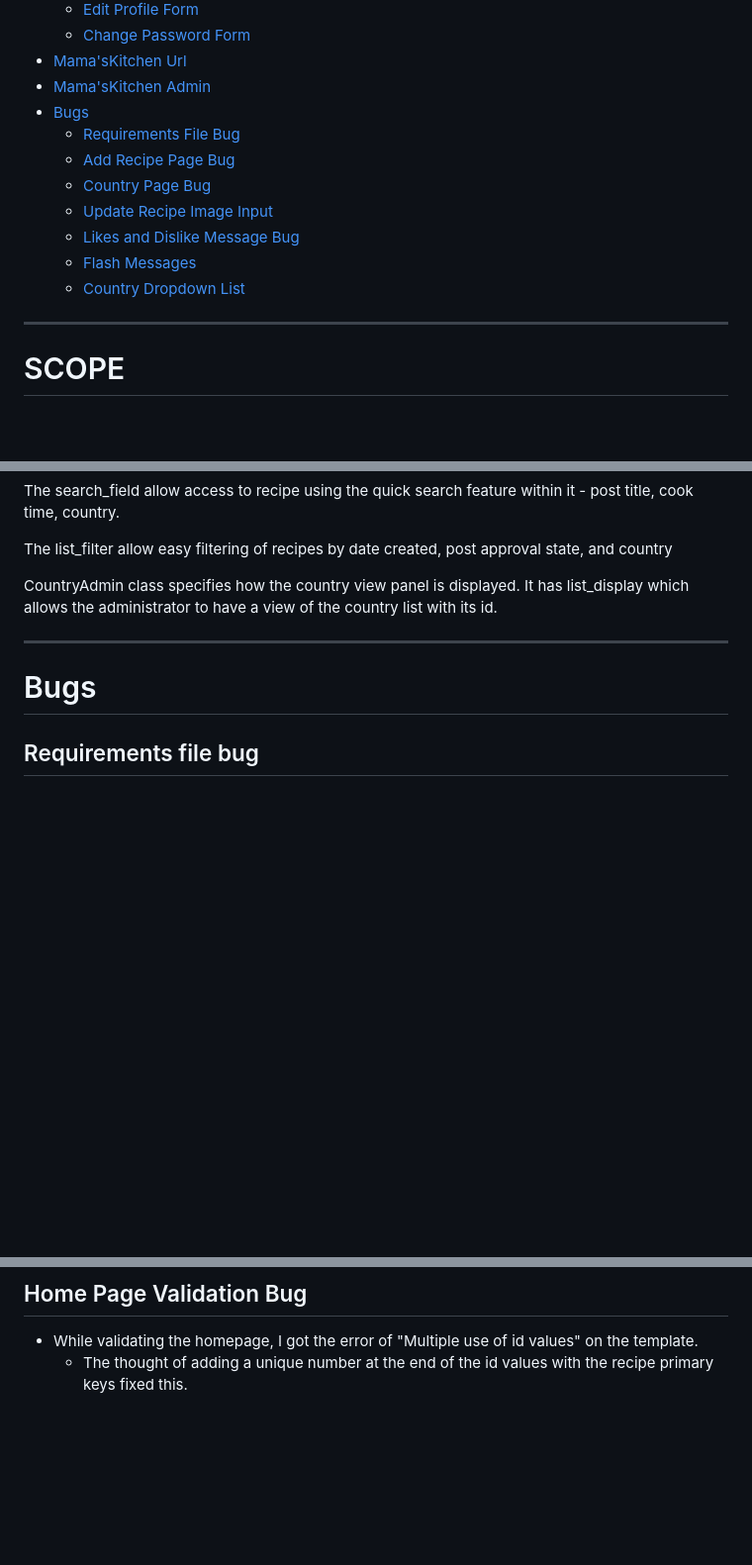
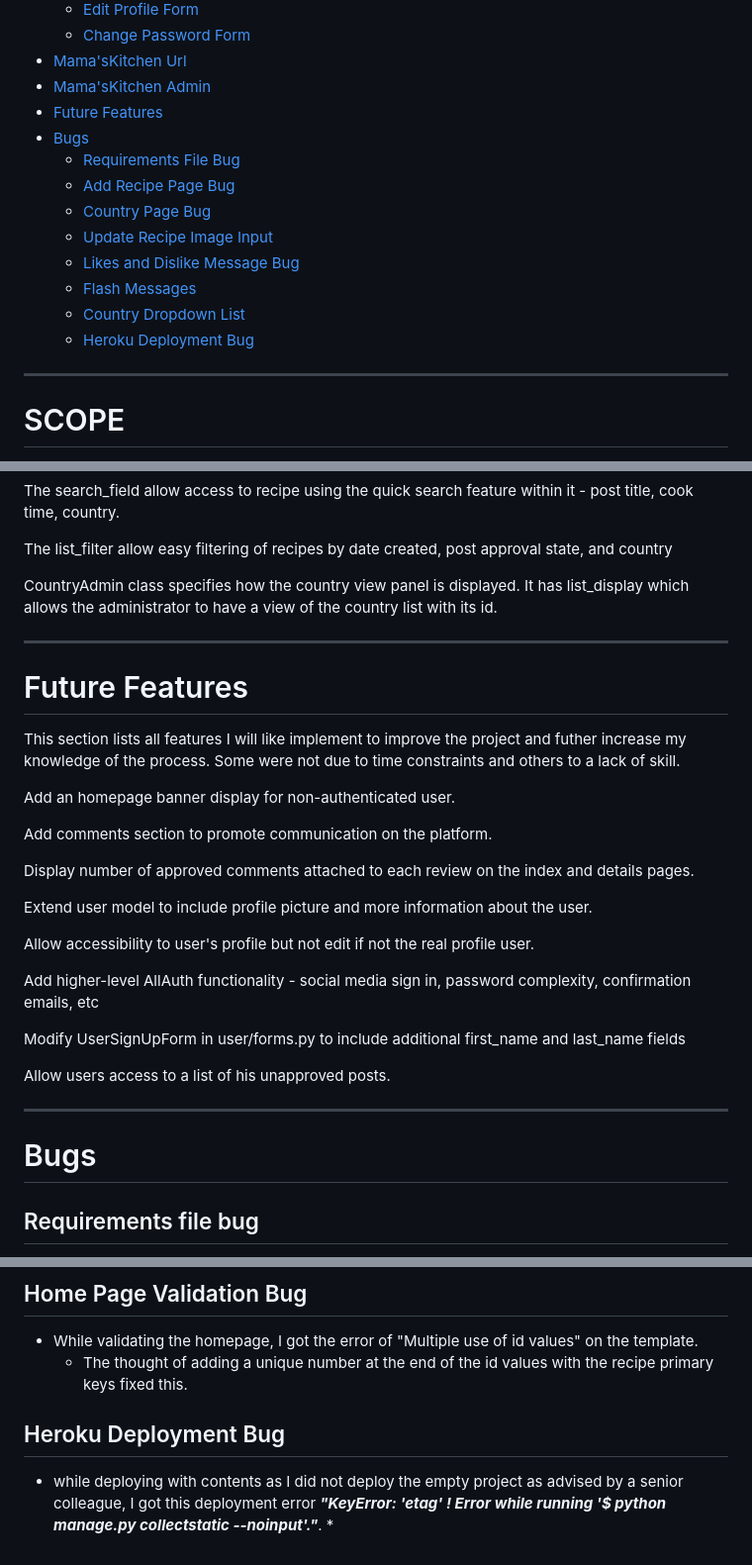
Before and after one commit to belovedpearl/AfricanRecipes-PP4, a Markdown page: README.md, 3 parts joined by grey strips. Shown at 99% size. Drawn GitHub-style; blank space fills up the shorter version.

Commit message:
Document bug and future features

```diff
--- a/README.md
+++ b/README.md
@@ -52,6 +52,7 @@
      * [Change Password Form](#change-password-form)
 * [Mama'sKitchen Url](#mamaskitchen-url)
 * [Mama'sKitchen Admin](#mamaskitchen-admin)
+* [Future Features](#future-features)
 * [Bugs](#bugs)
      * [Requirements File Bug](#requirements-file-bug)
      * [Add Recipe Page Bug](#add-recipe-page-bug)
@@ -60,6 +61,7 @@
      * [Likes and Dislike Message Bug](#likes-and-dislike-message-bug)
      * [Flash Messages](#flash-messages)
      * [Country Dropdown List](#country-dropdown-list)
+     * [Heroku Deployment Bug](#heroku-deployment-bug)
 
 
 ---
@@ -579,6 +581,30 @@ CountryAdmin class specifies how the country view panel is displayed. It has lis
 
 ---
 
+# Future Features
+
+This section lists all features I will like implement to improve the project and futher increase my knowledge of the process. Some were not due to time constraints and others to a lack of skill.
+
+Add an homepage banner display for non-authenticated user.
+
+Add comments section to promote communication on the platform.
+
+Display number of approved comments attached to each review on the index and details pages.
+
+Extend user model to include profile picture and more information about the user.
+
+Allow accessibility to user's profile but not edit if not the real profile user.
+
+Add higher-level AllAuth functionality - social media sign in, password complexity, confirmation emails, etc
+
+Modify UserSignUpForm in user/forms.py to include additional first_name and last_name fields
+
+Allow users access to a list of his unapproved posts.
+
+
+
+---
+
 # Bugs
 
 ## Requirements file bug
@@ -630,3 +656,10 @@ CountryAdmin class specifies how the country view panel is displayed. It has lis
 
 * While validating the homepage, I got the error of "Multiple use of id values" on the template.
     * The thought of adding a unique number at the end of the id values with the recipe primary keys fixed this.
+
+
+## Heroku Deployment Bug
+
+* while deploying with contents as I did not deploy the empty project as advised by a senior colleague, I got this deployment error ***"KeyError: 'etag'
+ !     Error while running '$ python manage.py collectstatic --noinput'."***.
+     *
```
